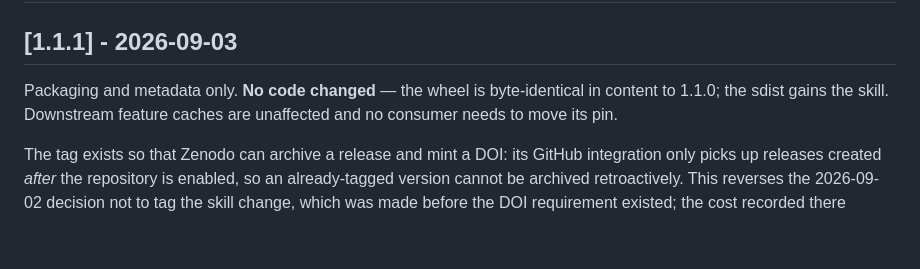
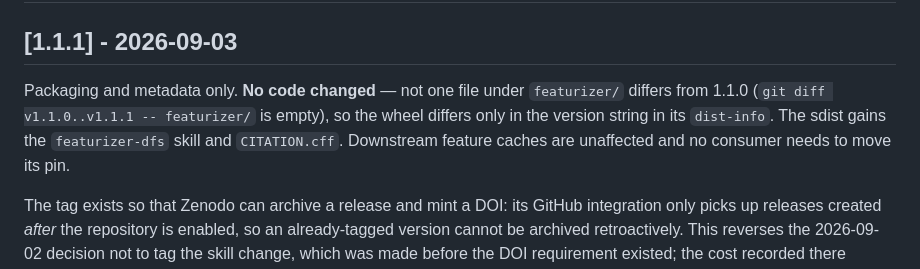
Before and after one commit to ccd-ia/featurizer, a Markdown page: CHANGELOG.md, the part around the change. Drawn GitHub-style; blank space fills up the shorter version.

Commit message:
docs(changelog): state the 1.1.1 no-code-change claim precisely
"The wheel is byte-identical" was wrong — dist-info carries the new version
string, so the file necessarily differs. The measured claim is narrower and
stronger: `git diff v1.1.0..HEAD -- featurizer/` is empty, so no module
changed and the wheel differs only in that metadata.

Also names CITATION.cff alongside the skill as what the sdist gains; verified
by building it (both are present in featurizer-1.1.1.tar.gz).

Co-Authored-By: Claude Opus 5 (1M context) <noreply@anthropic.com>
Claude-Session: https://claude.ai/code/session_01QEEt6WT5suBBwesCaD29dm

```diff
--- a/CHANGELOG.md
+++ b/CHANGELOG.md
@@ -8,9 +8,11 @@ semantic versioning once a release is cut.
 
 ## [1.1.1] - 2026-09-03
 
-Packaging and metadata only. **No code changed** — the wheel is byte-identical
-in content to 1.1.0; the sdist gains the skill. Downstream feature caches are
-unaffected and no consumer needs to move its pin.
+Packaging and metadata only. **No code changed** — not one file under
+`featurizer/` differs from 1.1.0 (`git diff v1.1.0..v1.1.1 -- featurizer/` is
+empty), so the wheel differs only in the version string in its `dist-info`.
+The sdist gains the `featurizer-dfs` skill and `CITATION.cff`. Downstream
+feature caches are unaffected and no consumer needs to move its pin.
 
 The tag exists so that Zenodo can archive a release and mint a DOI: its GitHub
 integration only picks up releases created *after* the repository is enabled,
```
